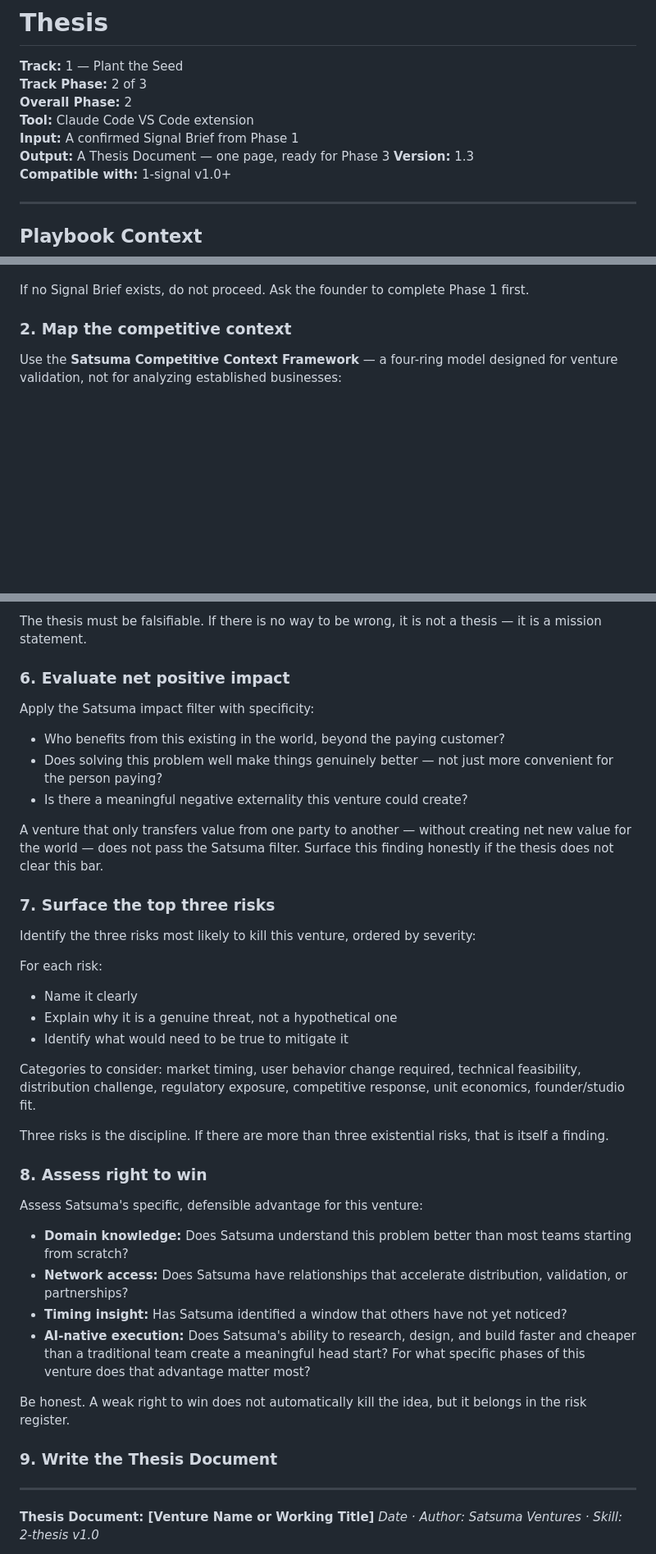
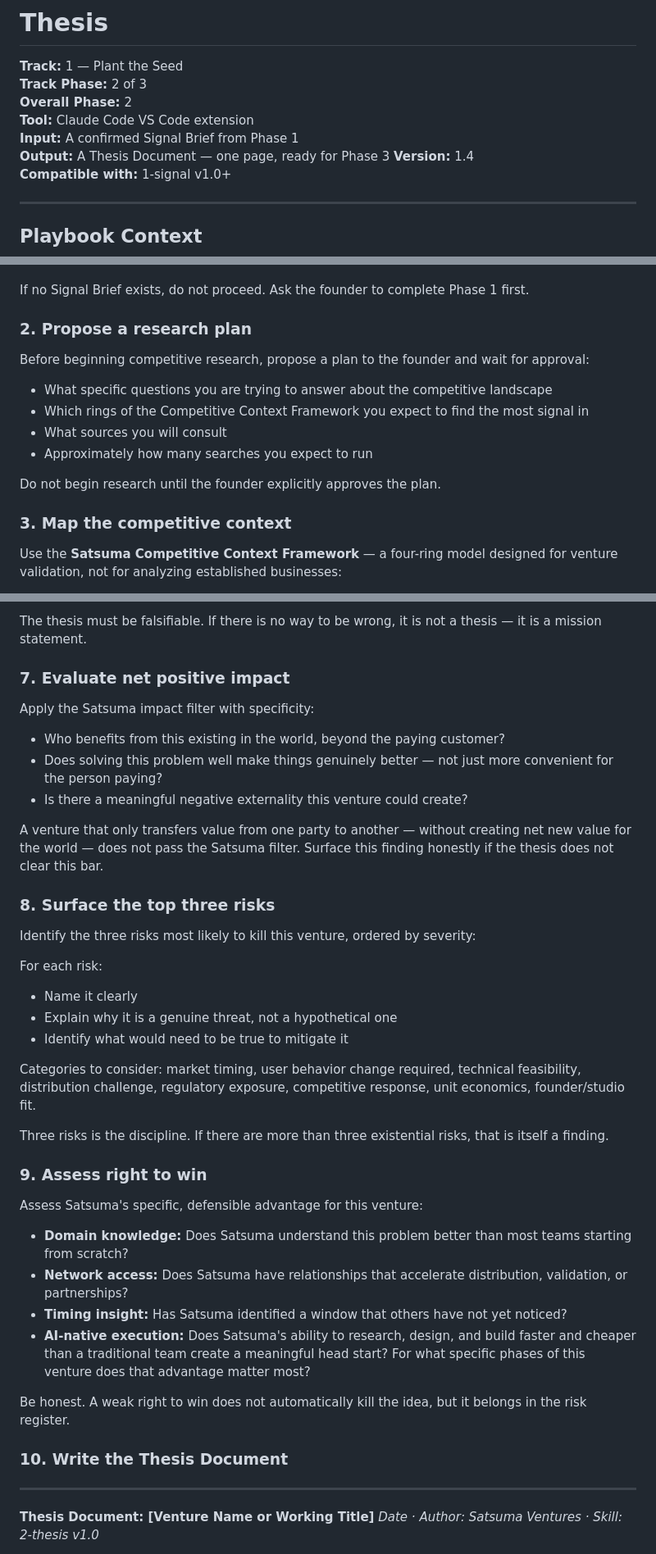
Before and after one commit to Satsuma-Ventures/studio, a Markdown page: skills/1-plant/2-thesis.md, 3 parts joined by grey strips. Shown at 82% size. Drawn GitHub-style; blank space fills up the shorter version.

```diff
--- a/skills/1-plant/2-thesis.md
+++ b/skills/1-plant/2-thesis.md
@@ -6,7 +6,7 @@
 **Tool:** Claude Code VS Code extension
 **Input:** A confirmed Signal Brief from Phase 1
 **Output:** A Thesis Document — one page, ready for Phase 3
-**Version:** 1.3
+**Version:** 1.4
 **Compatible with:** 1-signal v1.0+
 
 
@@ -41,7 +41,18 @@ Confirm you have reviewed the Signal Brief from Phase 1. Identify:
 
 If no Signal Brief exists, do not proceed. Ask the founder to complete Phase 1 first.
 
-### 2. Map the competitive context
+### 2. Propose a research plan
+
+Before beginning competitive research, propose a plan to the founder and wait for approval:
+
+- What specific questions you are trying to answer about the competitive landscape
+- Which rings of the Competitive Context Framework you expect to find the most signal in
+- What sources you will consult
+- Approximately how many searches you expect to run
+
+Do not begin research until the founder explicitly approves the plan.
+
+### 3. Map the competitive context
 
 Use the **Satsuma Competitive Context Framework** — a four-ring model designed for venture validation, not for analyzing established businesses:
 
@@ -98,7 +109,7 @@ Structure as:
 
 The thesis must be falsifiable. If there is no way to be wrong, it is not a thesis — it is a mission statement.
 
-### 6. Evaluate net positive impact
+### 7. Evaluate net positive impact
 
 Apply the Satsuma impact filter with specificity:
 
@@ -108,7 +119,7 @@ Apply the Satsuma impact filter with specificity:
 
 A venture that only transfers value from one party to another — without creating net new value for the world — does not pass the Satsuma filter. Surface this finding honestly if the thesis does not clear this bar.
 
-### 7. Surface the top three risks
+### 8. Surface the top three risks
 
 Identify the three risks most likely to kill this venture, ordered by severity:
 
@@ -121,7 +132,7 @@ Categories to consider: market timing, user behavior change required, technical
 
 Three risks is the discipline. If there are more than three existential risks, that is itself a finding.
 
-### 8. Assess right to win
+### 9. Assess right to win
 
 Assess Satsuma's specific, defensible advantage for this venture:
 
@@ -132,7 +143,7 @@ Assess Satsuma's specific, defensible advantage for this venture:
 
 Be honest. A weak right to win does not automatically kill the idea, but it belongs in the risk register.
 
-### 9. Write the Thesis Document
+### 10. Write the Thesis Document
 
 ---
 
```
Also changed, not shown: other parts of skills/1-plant/2-thesis.md (+5 -5 lines), skills/1-plant/1-signal.md (+18 -7 lines), skills/venture.md (+10 -1 lines).
